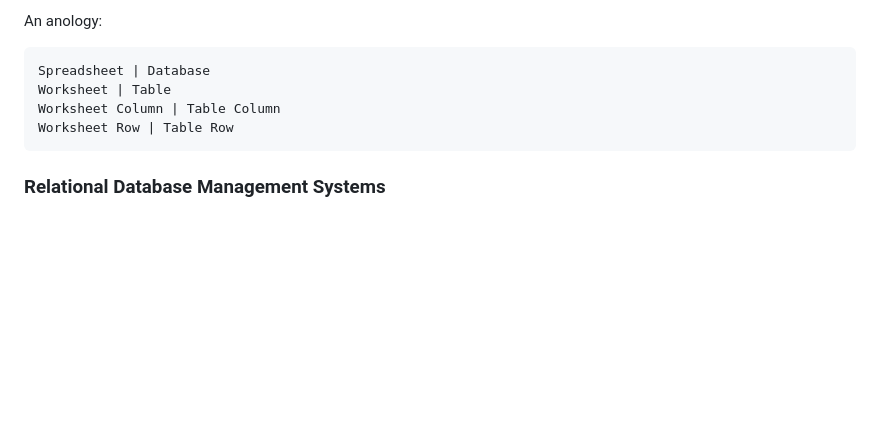
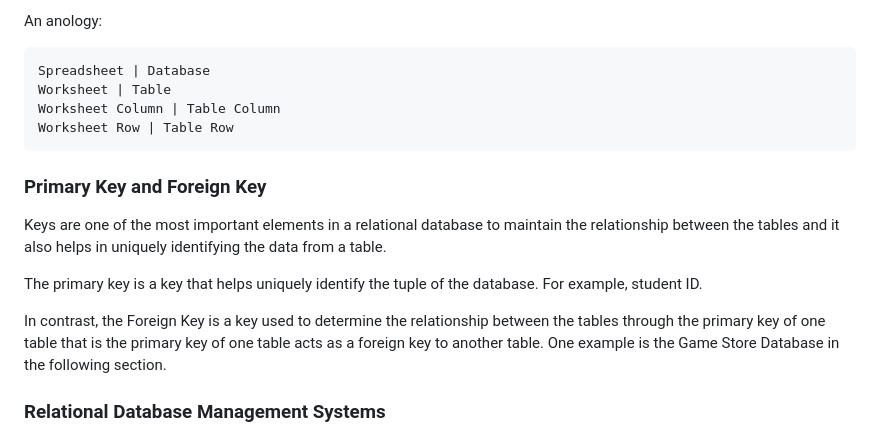
Before and after one commit to Zuna0hu/odin_foundation, a Markdown page: databases/database.md, the part around the change. GitHub-like rendering; blank space fills up the shorter version.

Commit message:
Add introduction of primary key and foreign key

````diff
--- a/databases/database.md
+++ b/databases/database.md
@@ -76,6 +76,12 @@ Worksheet | Table
 Worksheet Column | Table Column
 Worksheet Row | Table Row
 ```
+### Primary Key and Foreign Key
+Keys are one of the most important elements in a relational database to maintain the relationship between the tables and it also helps in uniquely identifying the data from a table.
+
+The primary key is a key that helps uniquely identify the tuple of the database. For example, student ID.
+
+In contrast, the Foreign Key is a key used to determine the relationship between the tables through the primary key of one table that is the primary key of one table acts as a foreign key to another table. One example is the Game Store Database in the following section.
 
 ### Relational Database Management Systems
 After sharing and adding information to the spreadsheet, with the amount of information increases, we will encounter issues with **duplicate data**, **typos**, perhaps even **formatting** issues.
````
